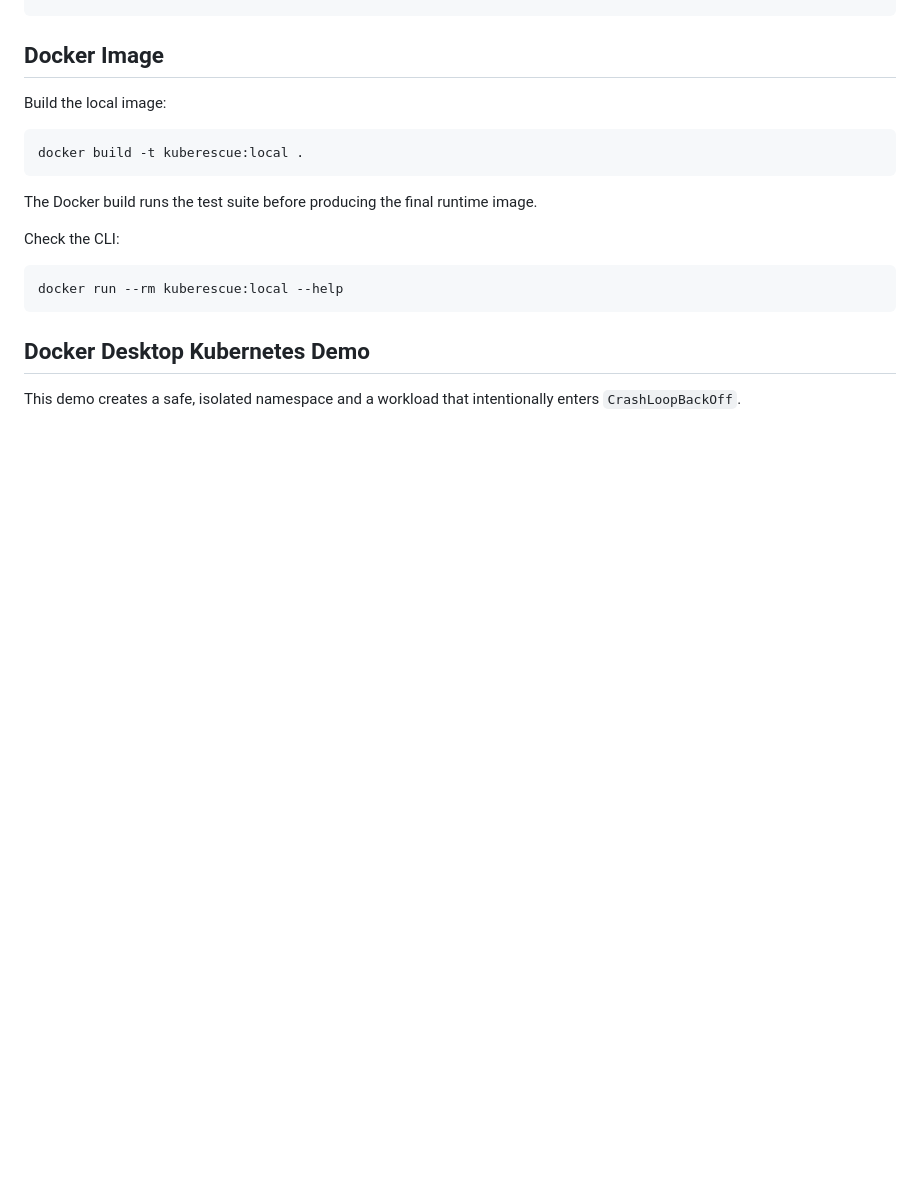
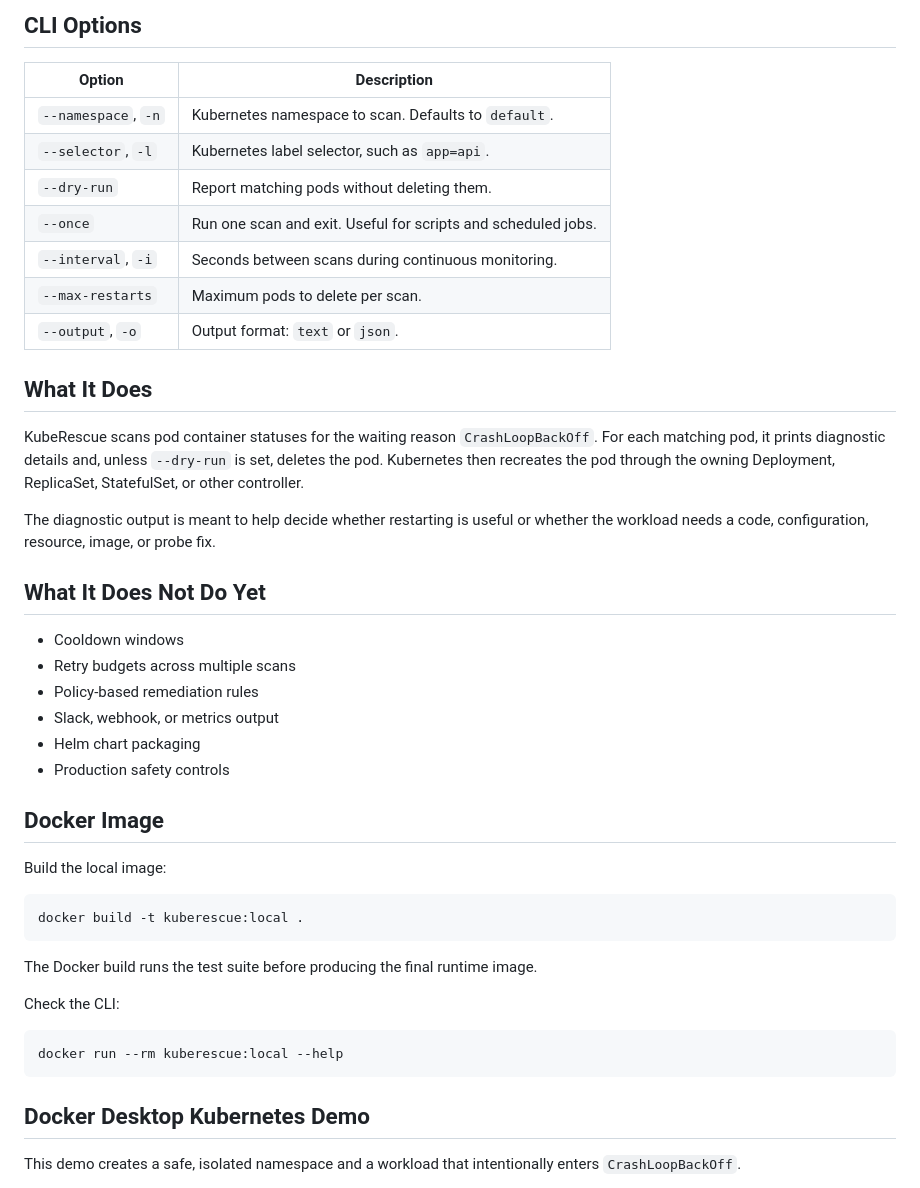
Before and after one commit to sameeralam3127/KubeRescue, a Markdown page: README.md, the part around one of its changes. Rendered like a GitHub page; blank space fills up the shorter version.

```diff
--- a/README.md
+++ b/README.md
@@ -87,3 +107,33 @@ kuberescue --namespace default --once --dry-run --output json
+## CLI Options
+
+| Option | Description |
+| --- | --- |
+| `--namespace`, `-n` | Kubernetes namespace to scan. Defaults to `default`. |
+| `--selector`, `-l` | Kubernetes label selector, such as `app=api`. |
+| `--dry-run` | Report matching pods without deleting them. |
+| `--once` | Run one scan and exit. Useful for scripts and scheduled jobs. |
+| `--interval`, `-i` | Seconds between scans during continuous monitoring. |
+| `--max-restarts` | Maximum pods to delete per scan. |
+| `--output`, `-o` | Output format: `text` or `json`. |
+
+## What It Does
+
+KubeRescue scans pod container statuses for the waiting reason
+`CrashLoopBackOff`. For each matching pod, it prints diagnostic details and,
+unless `--dry-run` is set, deletes the pod. Kubernetes then recreates the pod
+through the owning Deployment, ReplicaSet, StatefulSet, or other controller.
+
+The diagnostic output is meant to help decide whether restarting is useful or
+whether the workload needs a code, configuration, resource, image, or probe fix.
+
+## What It Does Not Do Yet
+
+- Cooldown windows
+- Retry budgets across multiple scans
+- Policy-based remediation rules
+- Slack, webhook, or metrics output
+- Helm chart packaging
+- Production safety controls
 
 ## Docker Image
 
```
Also changed, not shown: other parts of README.md (+82 -55 lines).
